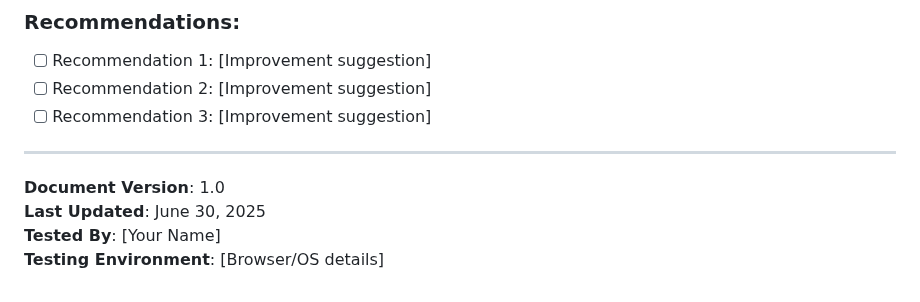
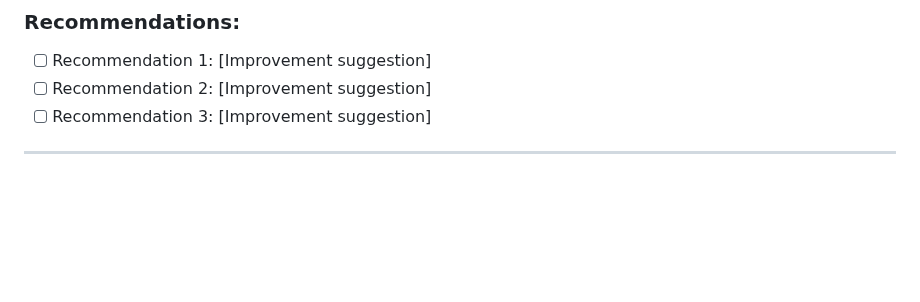
Before and after one commit to aransys/quickgigs-django, a Markdown page: TESTING_MANUAL.md, the part around the change. Rendered like a GitHub page; blank space fills up the shorter version.

```diff
--- a/TESTING_MANUAL.md
+++ b/TESTING_MANUAL.md
@@ -212,8 +212,3 @@ This document complements the automated test suite with manual testing procedure
 - [ ] Recommendation 3: [Improvement suggestion]
 
 ---
-
-**Document Version**: 1.0
-**Last Updated**: June 30, 2025
-**Tested By**: [Your Name]
-**Testing Environment**: [Browser/OS details]
```
